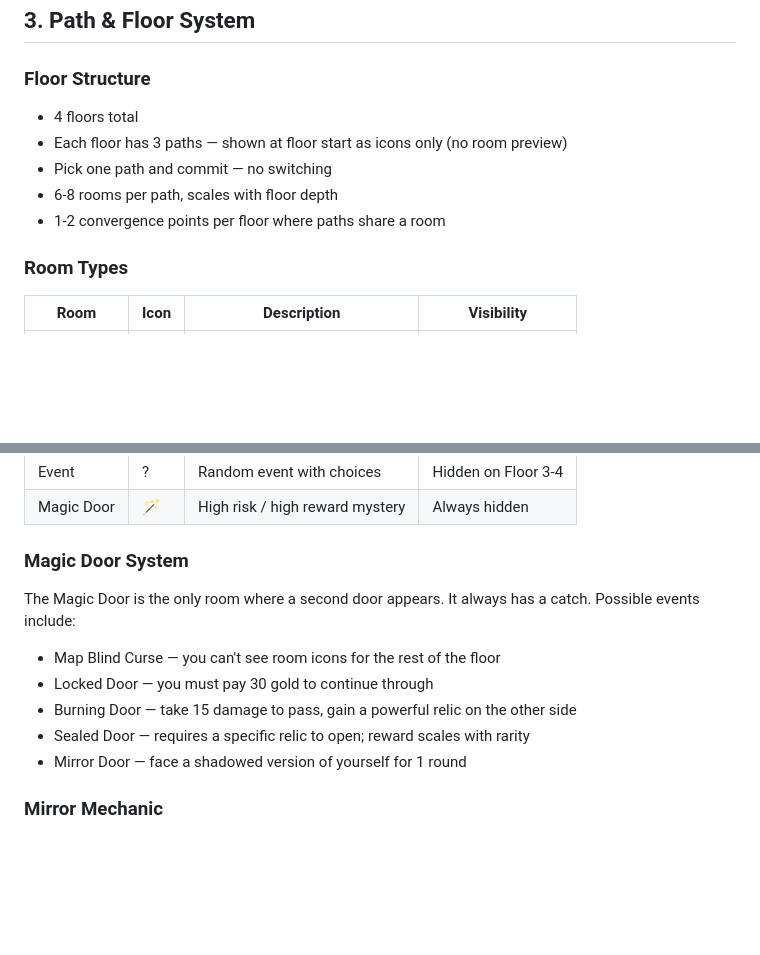
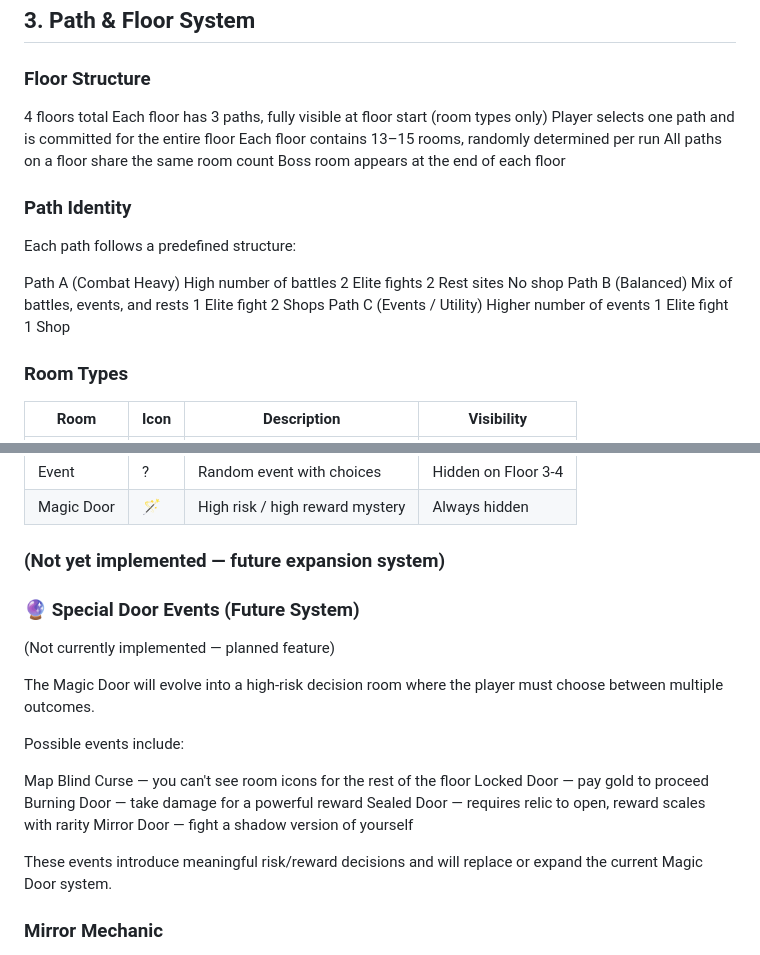
Before and after one commit to jviper11/Castle-run, a Markdown page: GDD.md, 2 parts joined by grey strips. Rendered like a GitHub page; blank space fills up the shorter version.

Commit message:
room changes

```diff
--- a/GDD.md
+++ b/GDD.md
@@ -70,11 +70,30 @@ Dark gothic aesthetic. Inspired by Castlevania and Slay the Spire. Character art
 ## 3. Path & Floor System
 
 ### Floor Structure
-- 4 floors total
-- Each floor has 3 paths — shown at floor start as icons only (no room preview)
-- Pick one path and commit — no switching
-- 6-8 rooms per path, scales with floor depth
-- 1-2 convergence points per floor where paths share a room
+4 floors total
+Each floor has 3 paths, fully visible at floor start (room types only)
+Player selects one path and is committed for the entire floor
+Each floor contains 13–15 rooms, randomly determined per run
+All paths on a floor share the same room count
+Boss room appears at the end of each floor
+
+### Path Identity
+
+Each path follows a predefined structure:
+
+Path A (Combat Heavy)
+High number of battles
+2 Elite fights
+2 Rest sites
+No shop
+Path B (Balanced)
+Mix of battles, events, and rests
+1 Elite fight
+2 Shops
+Path C (Events / Utility)
+Higher number of events
+1 Elite fight
+1 Shop
 
 ### Room Types
 
@@ -87,13 +106,22 @@ Dark gothic aesthetic. Inspired by Castlevania and Slay the Spire. Character art
 | Event | ? | Random event with choices | Hidden on Floor 3-4 |
 | Magic Door | 🪄 | High risk / high reward mystery | Always hidden |
 
-### Magic Door System
-The Magic Door is the only room where a second door appears. It always has a catch. Possible events include:
-- Map Blind Curse — you can't see room icons for the rest of the floor
-- Locked Door — you must pay 30 gold to continue through
-- Burning Door — take 15 damage to pass, gain a powerful relic on the other side
-- Sealed Door — requires a specific relic to open; reward scales with rarity
-- Mirror Door — face a shadowed version of yourself for 1 round
+### (Not yet implemented — future expansion system)
+### 🔮 Special Door Events (Future System)
+
+(Not currently implemented — planned feature)
+
+The Magic Door will evolve into a high-risk decision room where the player must choose between multiple outcomes.
+
+Possible events include:
+
+Map Blind Curse — you can't see room icons for the rest of the floor
+Locked Door — pay gold to proceed
+Burning Door — take damage for a powerful reward
+Sealed Door — requires relic to open, reward scales with rarity
+Mirror Door — fight a shadow version of yourself
+
+These events introduce meaningful risk/reward decisions and will replace or expand the current Magic Door system.
 
 ### Mirror Mechanic
 At approximately 60% through each path, a Mirror Room appears. The castle shows you a reflection of what you've built. The Mirror fight uses a shadow copy of your deck and dice — a skill check on your own build.
```
